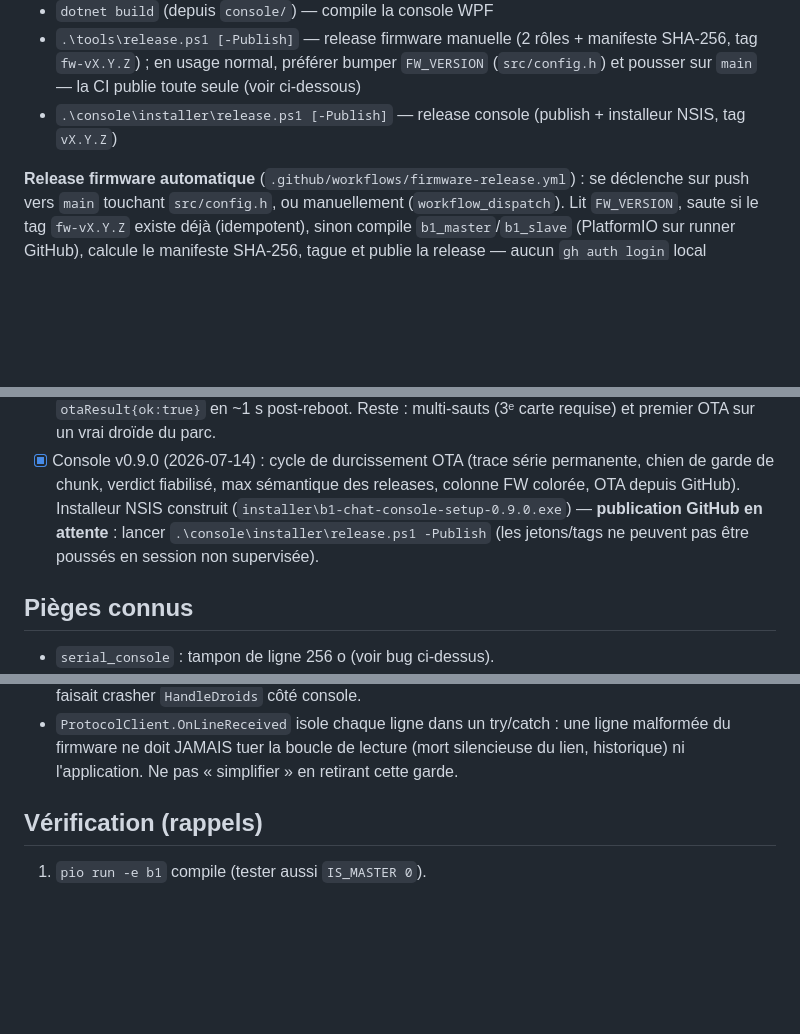
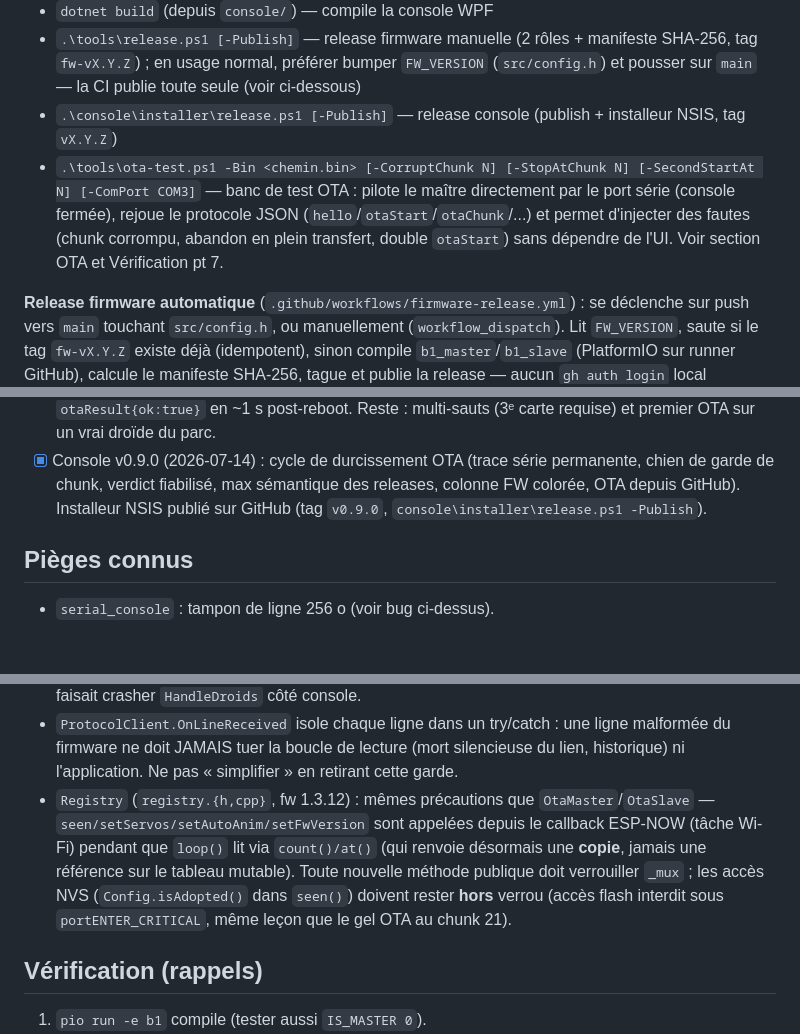
Before and after one commit to stefe2/B1_Chat, a Markdown page: CLAUDE.md, 3 parts joined by grey strips. Rendered like a GitHub page; blank space fills up the shorter version.

Commit message:
CLAUDE.md: version console 0.9.x, release v0.9.0 confirmee publiee, piege Registry
Deux points restes obsoletes apres la publication de v0.9.0 ce matin
(le fichier disait encore "publication en attente"), plus deux ajouts :
tools/ota-test.ps1 dans la section Commandes, et la synchronisation du
Registry (fw 1.3.12) documentee comme piege connu.

Co-Authored-By: Claude Fable 5 <noreply@anthropic.com>

```diff
--- a/CLAUDE.md
+++ b/CLAUDE.md
@@ -37,6 +37,11 @@ firmware (voir `tools/release.ps1` et `console/installer/release.ps1`).
 - `dotnet build` (depuis `console/`) — compile la console WPF
 - `.\tools\release.ps1 [-Publish]` — release firmware manuelle (2 rôles + manifeste SHA-256, tag `fw-vX.Y.Z`) ; en usage normal, préférer bumper `FW_VERSION` (`src/config.h`) et pousser sur `main` — la CI publie toute seule (voir ci-dessous)
 - `.\console\installer\release.ps1 [-Publish]` — release console (publish + installeur NSIS, tag `vX.Y.Z`)
+- `.\tools\ota-test.ps1 -Bin <chemin.bin> [-CorruptChunk N] [-StopAtChunk N] [-SecondStartAt N] [-ComPort COM3]` —
+  banc de test OTA : pilote le maître directement par le port série (console fermée),
+  rejoue le protocole JSON (`hello`/`otaStart`/`otaChunk`/...) et permet d'injecter des
+  fautes (chunk corrompu, abandon en plein transfert, double `otaStart`) sans dépendre
+  de l'UI. Voir section OTA et Vérification pt 7.
 
 **Release firmware automatique** (`.github/workflows/firmware-release.yml`) : se déclenche
 sur push vers `main` touchant `src/config.h`, ou manuellement (`workflow_dispatch`). Lit
@@ -415,9 +420,7 @@ largeur en bas. Carte Firmware sortie de la grille (fenêtre séparée).
 - [x] Console v0.9.0 (2026-07-14) : cycle de durcissement OTA (trace série
       permanente, chien de garde de chunk, verdict fiabilisé, max sémantique
       des releases, colonne FW colorée, OTA depuis GitHub). Installeur NSIS
-      construit (`installer\b1-chat-console-setup-0.9.0.exe`) — **publication
-      GitHub en attente** : lancer `.\console\installer\release.ps1 -Publish`
-      (les jetons/tags ne peuvent pas être poussés en session non supervisée).
+      publié sur GitHub (tag `v0.9.0`, `console\installer\release.ps1 -Publish`).
 
 ## Pièges connus
 
@@ -491,6 +494,14 @@ largeur en bas. Carte Firmware sortie de la grille (fenêtre séparée).
   ligne malformée du firmware ne doit JAMAIS tuer la boucle de lecture (mort
   silencieuse du lien, historique) ni l'application. Ne pas « simplifier » en
   retirant cette garde.
+- `Registry` (`registry.{h,cpp}`, fw 1.3.12) : mêmes précautions que
+  `OtaMaster`/`OtaSlave` — `seen/setServos/setAutoAnim/setFwVersion` sont
+  appelées depuis le callback ESP-NOW (tâche Wi-Fi) pendant que `loop()` lit
+  via `count()/at()` (qui renvoie désormais une **copie**, jamais une
+  référence sur le tableau mutable). Toute nouvelle méthode publique doit
+  verrouiller `_mux` ; les accès NVS (`Config.isAdopted()` dans `seen()`)
+  doivent rester **hors** verrou (accès flash interdit sous
+  `portENTER_CRITICAL`, même leçon que le gel OTA au chunk 21).
 
 ## Vérification (rappels)
 
```
Also changed, not shown: other parts of CLAUDE.md (+2 -2 lines).
